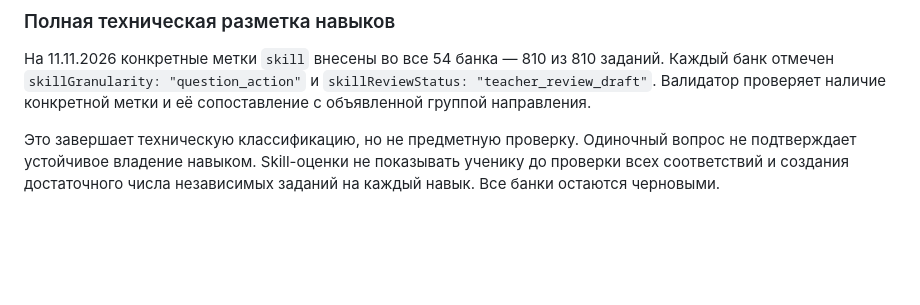
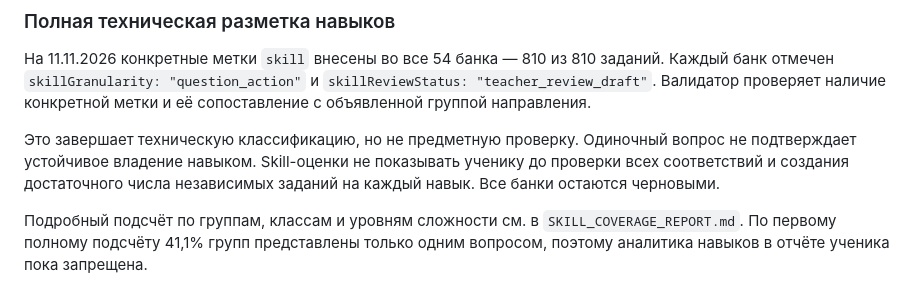
Before and after one commit to katmischenko/commeroffer, a Markdown page: edu/diagnostics/QUESTION_BANK_GUIDE.md, the part around the change. Drawn GitHub-style; blank space fills up the shorter version.

Commit message:
Reference skill coverage density report in bank guide

```diff
--- a/edu/diagnostics/QUESTION_BANK_GUIDE.md
+++ b/edu/diagnostics/QUESTION_BANK_GUIDE.md
@@ -146,3 +146,6 @@ GitHub Actions проверяет:
 На 11.11.2026 конкретные метки `skill` внесены во все 54 банка — 810 из 810 заданий. Каждый банк отмечен `skillGranularity: "question_action"` и `skillReviewStatus: "teacher_review_draft"`. Валидатор проверяет наличие конкретной метки и её сопоставление с объявленной группой направления.
 
 Это завершает техническую классификацию, но не предметную проверку. Одиночный вопрос не подтверждает устойчивое владение навыком. Skill-оценки не показывать ученику до проверки всех соответствий и создания достаточного числа независимых заданий на каждый навык. Все банки остаются черновыми.
+
+
+Подробный подсчёт по группам, классам и уровням сложности см. в `SKILL_COVERAGE_REPORT.md`. По первому полному подсчёту 41,1% групп представлены только одним вопросом, поэтому аналитика навыков в отчёте ученика пока запрещена.
```
